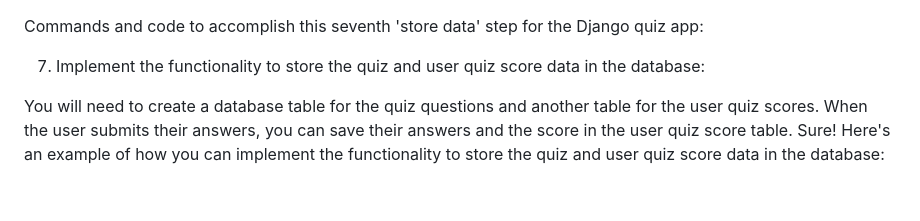
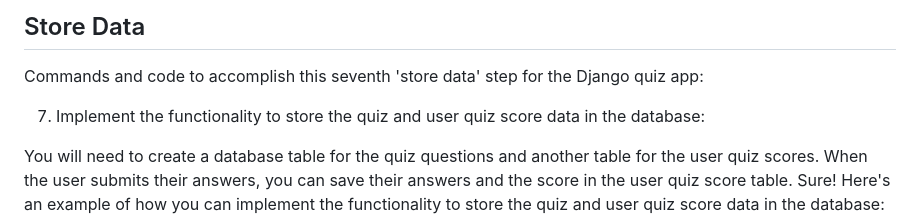
Before and after one commit to jonfernq/Flashcard-Data, a Markdown page: DjangoFashcardApp/StoreData.md, the part around the change. Drawn GitHub-style; blank space fills up the shorter version.

```diff
--- a/DjangoFashcardApp/StoreData.md
+++ b/DjangoFashcardApp/StoreData.md
@@ -1,3 +1,5 @@
+## Store Data
+
 Commands and code to accomplish this seventh 'store data' step for the Django quiz app:
 
 7. Implement the functionality to store the quiz and user quiz score data in the database:
```
